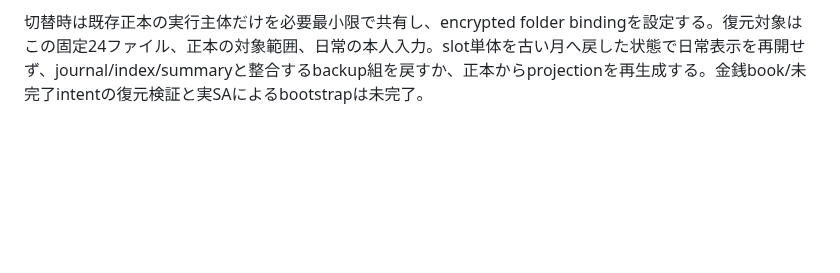
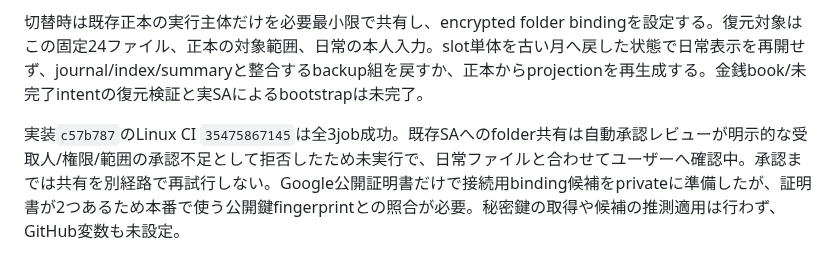
Before and after one commit to tmoriuchi1401-source/kakeibo-ai, a Markdown page: docs/ledger_daily_migration.md, the part around the change. Drawn GitHub-style; blank space fills up the shorter version.

```diff
--- a/docs/ledger_daily_migration.md
+++ b/docs/ledger_daily_migration.md
@@ -255,3 +255,5 @@ slotは年月通番mod13で決まり、payloadにも実年月を保持する。
 事前準備として[集計フォルダ](https://drive.google.com/drive/folders/1xixXmEOIwAVWvV2KRJduTL3Nza0M7ZGX)と空JSON24個を所有者のDriveへ作成した。全内容と全permissionを読戻し、source binding/key/null、MIME、親folder、owner-onlyを確認。24ファイルは金融値を含まず、実projectionはまだ初期化していない。保存先/ID/検証済みkey一覧を`.private/projection-provision.json`に保存。実Google変更はfolder1＋upload24の25件。まだ既存SAへ共有していない。
 
 切替時は既存正本の実行主体だけを必要最小限で共有し、encrypted folder bindingを設定する。復元対象はこの固定24ファイル、正本の対象範囲、日常の本人入力。slot単体を古い月へ戻した状態で日常表示を再開せず、journal/index/summaryと整合するbackup組を戻すか、正本からprojectionを再生成する。金銭book/未完了intentの復元検証と実SAによるbootstrapは未完了。
+
+実装`c57b787`のLinux CI `35475867145`は全3job成功。既存SAへのfolder共有は自動承認レビューが明示的な受取人/権限/範囲の承認不足として拒否したため未実行で、日常ファイルと合わせてユーザーへ確認中。承認までは共有を別経路で再試行しない。Google公開証明書だけで接続用binding候補をprivateに準備したが、証明書が2つあるため本番で使う公開鍵fingerprintとの照合が必要。秘密鍵の取得や候補の推測適用は行わず、GitHub変数も未設定。
```
Also changed, not shown: PROJECT_STATUS.md (+3 -1 lines).
